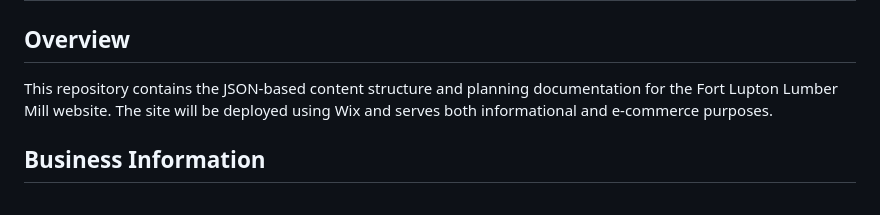
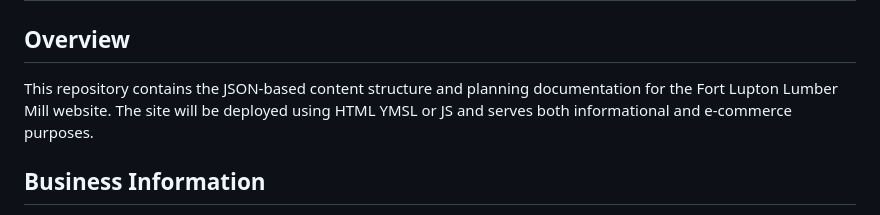
Before and after one commit to bwilli55555/Fort-Lupton-Lumber-Mill, a Markdown page: README.md, the part around the change. GitHub-like rendering.

```diff
--- a/README.md
+++ b/README.md
@@ -2,7 +2,7 @@
 
 ## Overview
 
-This repository contains the JSON-based content structure and planning documentation for the Fort Lupton Lumber Mill website. The site will be deployed using Wix and serves both informational and e-commerce purposes.
+This repository contains the JSON-based content structure and planning documentation for the Fort Lupton Lumber Mill website. The site will be deployed using HTML YMSL or JS and serves both informational and e-commerce purposes.
 
 ## Business Information
 
```
